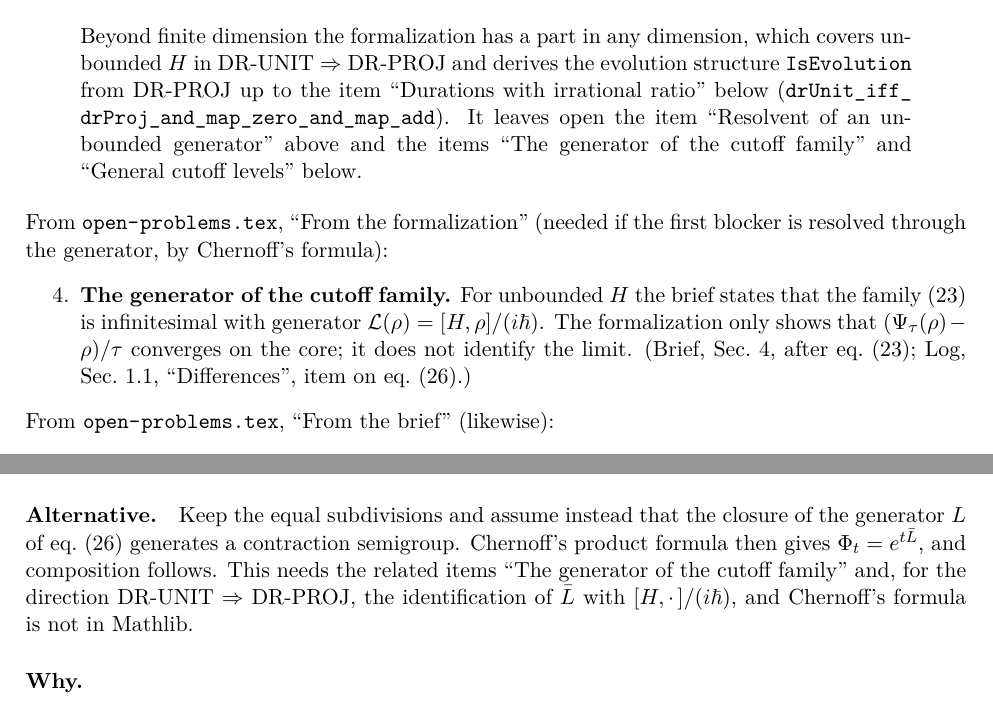
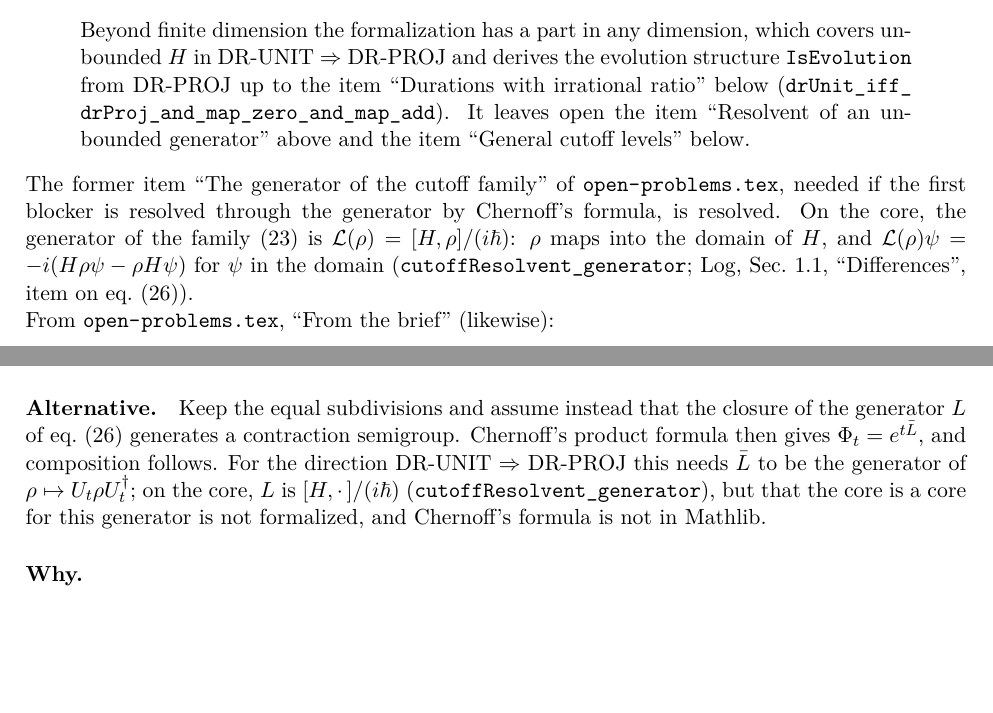
Before and after one commit to rwst/AoP-lean, a LaTeX document (briefs/UnitaryProjectiveEvolution/blocker.tex): two parts of pages 2 and 4 of 7, joined at a grey line, cut so that both start at the same text, the shorter picture padded with empty space. Compiled offline with pdfLaTeX.

Commit message:
UnitaryProjectiveEvolution: identify the generator of the cutoff family
On the core of bounded spectral support, the limit of (Psi_tau rho - rho)/tau
is [H, rho]/i for the self-adjoint Hamiltonian H of the unitary group: rho
maps into the domain of H and L rho psi = -i (H rho psi - rho H psi) there.
On the range of P_m the full group agrees with the bounded cutoff group, so
H is its bounded generator there. Close the open problem "The generator of
the cutoff family".

Co-Authored-By: Claude Opus 5.5 <noreply@anthropic.com>

```diff
--- a/briefs/UnitaryProjectiveEvolution/blocker.tex
+++ b/briefs/UnitaryProjectiveEvolution/blocker.tex
@@ -80,21 +80,16 @@ Beyond finite dimension the formalization has a part in any dimension, which cov
 unbounded $H$ in DR-UNIT $\Rightarrow$ DR-PROJ and derives the evolution structure
 \lean{IsEvolution} from DR-PROJ up to the item ``Durations with irrational ratio'' below
 (\lean{drUnit_iff_drProj_and_map_zero_and_map_add}). It leaves open the item ``Resolvent of an
-unbounded generator'' above and the items ``The generator of the cutoff family'' and ``General
-cutoff levels'' below.
+unbounded generator'' above and the item ``General cutoff levels'' below.
 \end{quote}
 
 \noindent
-From \lean{open-problems.tex}, ``From the formalization'' (needed if the first blocker is resolved
-through the generator, by Chernoff's formula):
-\begin{enumerate}
-\setcounter{enumi}{3}
-\item \textbf{The generator of the cutoff family.} For unbounded $H$ the brief states that the
-  family~(23) is infinitesimal with generator $\mathcal{L}(\rho) = [H,\rho]/(i\hbar)$. The
-  formalization only shows that $(\Psi_\tau(\rho) - \rho)/\tau$ converges on the core; it does
-  not identify the limit. (Brief, Sec.~4, after eq.~(23); Log, Sec.~1.1, ``Differences'', item
-  on eq.~(26).)
-\end{enumerate}
+The former item ``The generator of the cutoff family'' of \lean{open-problems.tex}, needed if the
+first blocker is resolved through the generator by Chernoff's formula, is resolved. On the core,
+the generator
+of the family~(23) is $\mathcal{L}(\rho) = [H,\rho]/(i\hbar)$: $\rho$ maps into the domain of $H$,
+and $\mathcal{L}(\rho)\psi = -i(H\rho\psi - \rho H\psi)$ for $\psi$ in the domain
+(\lean{cutoffResolvent_generator}; Log, Sec.~1.1, ``Differences'', item on eq.~(26)).
 
 \noindent
 From \lean{open-problems.tex}, ``From the brief'' (likewise):
@@ -233,9 +228,10 @@ subdivision of a rational $t$ into irrational steps leads to $e^{-itH_2}$, not $
 
 \paragraph{Alternative.} Keep the equal subdivisions and assume instead that the closure of the
 generator $L$ of eq.~(26) generates a contraction semigroup. Chernoff's product formula then gives
-$\Phi_t = e^{t\bar L}$, and composition follows. This needs the related items ``The generator of
-the cutoff family'' and, for the direction DR-UNIT $\Rightarrow$ DR-PROJ, the identification of
-$\bar L$ with $[H,\cdot\,]/(i\hbar)$, and Chernoff's formula is not in Mathlib.
+$\Phi_t = e^{t\bar L}$, and composition follows. For the direction DR-UNIT $\Rightarrow$ DR-PROJ
+this needs $\bar L$ to be the generator of $\rho \mapsto U_t\rho U_t^\dagger$; on the core, $L$ is
+$[H,\cdot\,]/(i\hbar)$ (\lean{cutoffResolvent_generator}), but that the core is a core for this
+generator is not formalized, and Chernoff's formula is not in Mathlib.
 
 \paragraph{Why.}
 \begin{itemize}
```
Also changed, not shown: briefs/UnitaryProjectiveEvolution/formalization-log.tex (+16 -6 lines), briefs/UnitaryProjectiveEvolution/open-problems.tex (+1 -7 lines), briefs/UnitaryProjectiveEvolution/blocker.pdf, briefs/UnitaryProjectiveEvolution/formalization-log.pdf, briefs/UnitaryProjectiveEvolution/open-problems.pdf, 1 other file.
